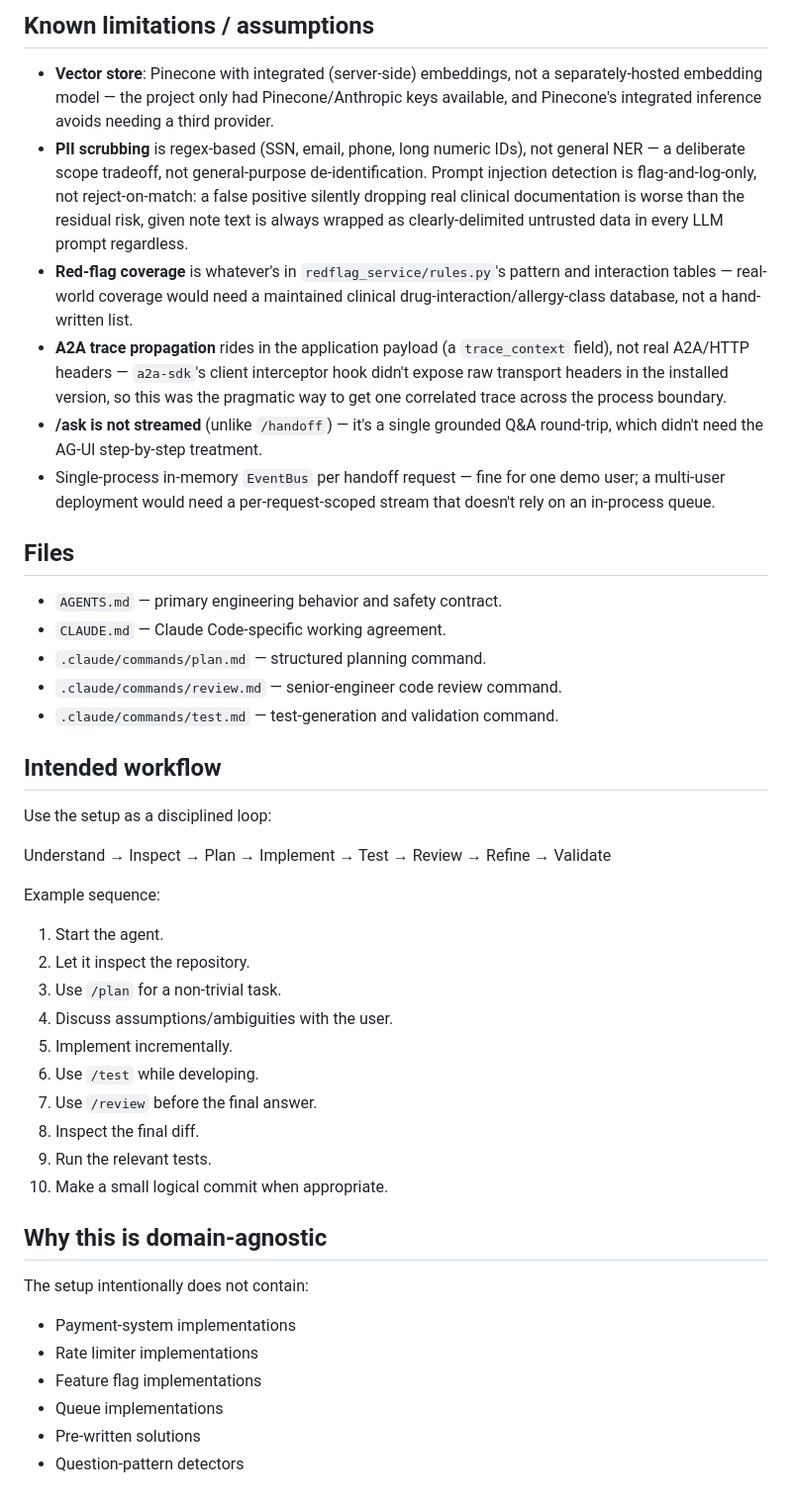
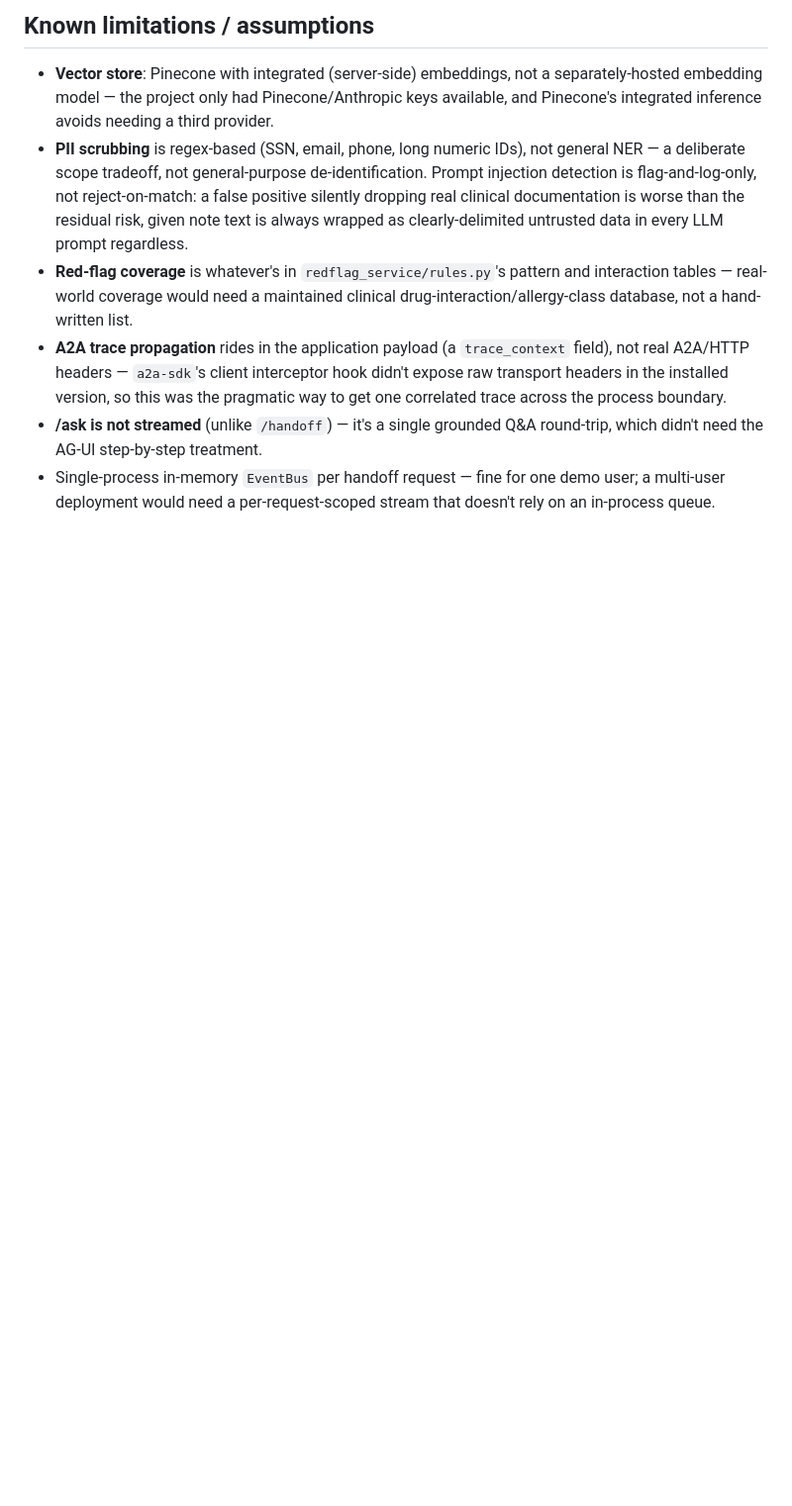
Before and after one commit to tejasghswe/pr1, a Markdown page: README.md, the part around the change. Shown at 99% size. Rendered like a GitHub page; blank space fills up the shorter version.

```diff
--- a/README.md
+++ b/README.md
@@ -190,48 +190,3 @@ the golden set now scores 12/12 on both faithfulness and recall.
 - Single-process in-memory `EventBus` per handoff request — fine for one
   demo user; a multi-user deployment would need a per-request-scoped stream
   that doesn't rely on an in-process queue.
-
-
-## Files
-
-- `AGENTS.md` — primary engineering behavior and safety contract.
-- `CLAUDE.md` — Claude Code-specific working agreement.
-- `.claude/commands/plan.md` — structured planning command.
-- `.claude/commands/review.md` — senior-engineer code review command.
-- `.claude/commands/test.md` — test-generation and validation command.
-
-## Intended workflow
-
-Use the setup as a disciplined loop:
-
-Understand
-→ Inspect
-→ Plan
-→ Implement
-→ Test
-→ Review
-→ Refine
-→ Validate
-
-Example sequence:
-
-1. Start the agent.
-2. Let it inspect the repository.
-3. Use `/plan` for a non-trivial task.
-4. Discuss assumptions/ambiguities with the user.
-5. Implement incrementally.
-6. Use `/test` while developing.
-7. Use `/review` before the final answer.
-8. Inspect the final diff.
-9. Run the relevant tests.
-10. Make a small logical commit when appropriate.
-
-## Why this is domain-agnostic
-
-The setup intentionally does not contain:
-- Payment-system implementations
-- Rate limiter implementations
-- Feature flag implementations
-- Queue implementations
-- Pre-written solutions
-- Question-pattern detectors
```
